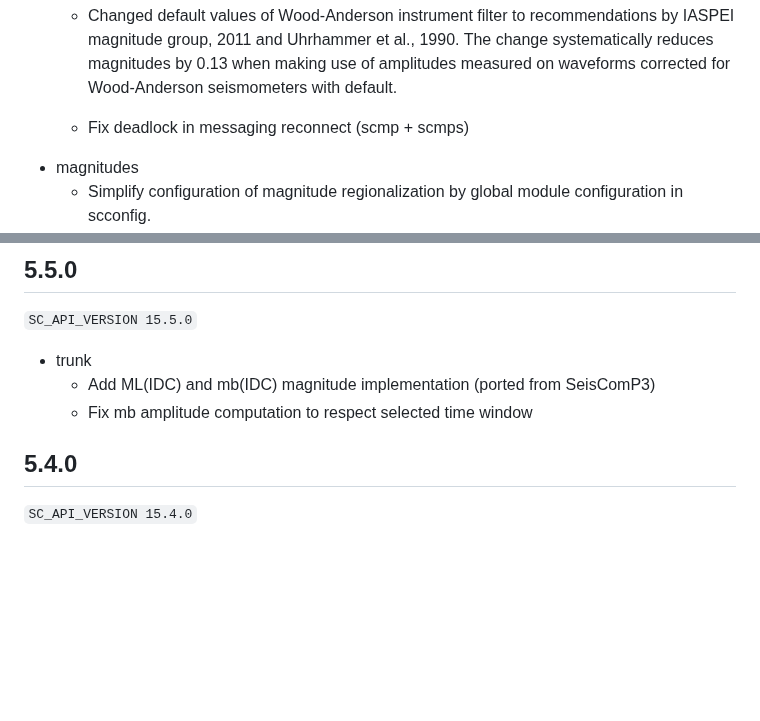
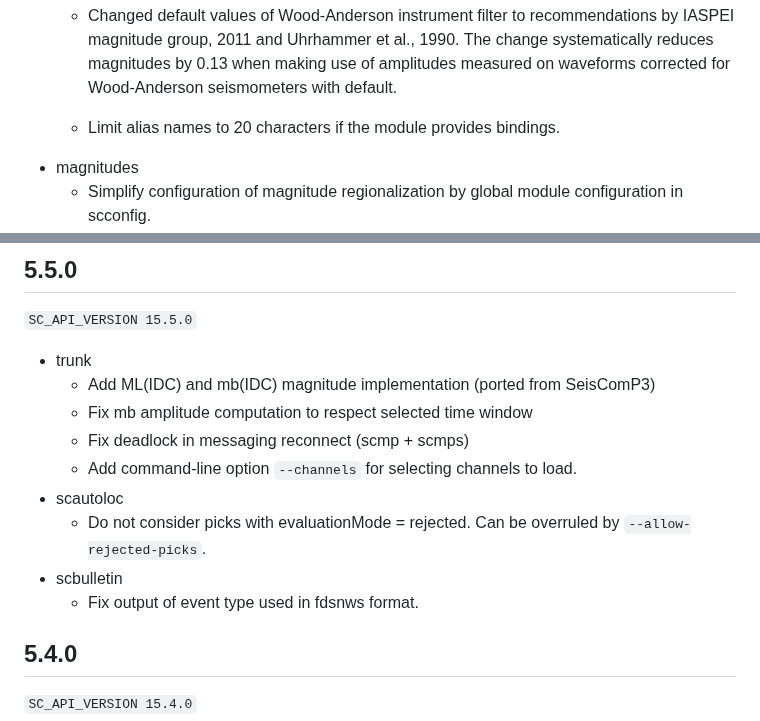
Before and after one commit to SeisComP/seiscomp, a Markdown page: CHANGELOG.md, 2 parts joined by grey strips. Drawn GitHub-style; blank space fills up the shorter version.

Commit message:
Update changelog

```diff
--- a/CHANGELOG.md
+++ b/CHANGELOG.md
@@ -28,7 +28,7 @@ All notable changes to SeisComP are documented here.
         1990. The change systematically reduces magnitudes by 0.13 when making
         use of amplitudes measured on waveforms corrected for Wood-Anderson
         seismometers with default.
-    -   Fix deadlock in messaging reconnect (scmp + scmps)
+    -   Limit alias names to 20 characters if the module provides bindings.
 -   magnitudes
     -   Simplify configuration of magnitude regionalization by global
         module configuration in scconfig.
@@ -53,6 +53,13 @@ All notable changes to SeisComP are documented here.
 -   trunk
     -   Add ML(IDC) and mb(IDC) magnitude implementation (ported from SeisComP3)
     -   Fix mb amplitude computation to respect selected time window
+    -   Fix deadlock in messaging reconnect (scmp + scmps)
+    -   Add command-line option `--channels` for selecting channels to load.
+-   scautoloc
+    -   Do not consider picks with evaluationMode = rejected. Can be overruled
+        by `--allow-rejected-picks`.
+-   scbulletin
+    -   Fix output of event type used in fdsnws format.
 
 ## 5.4.0
 
```
